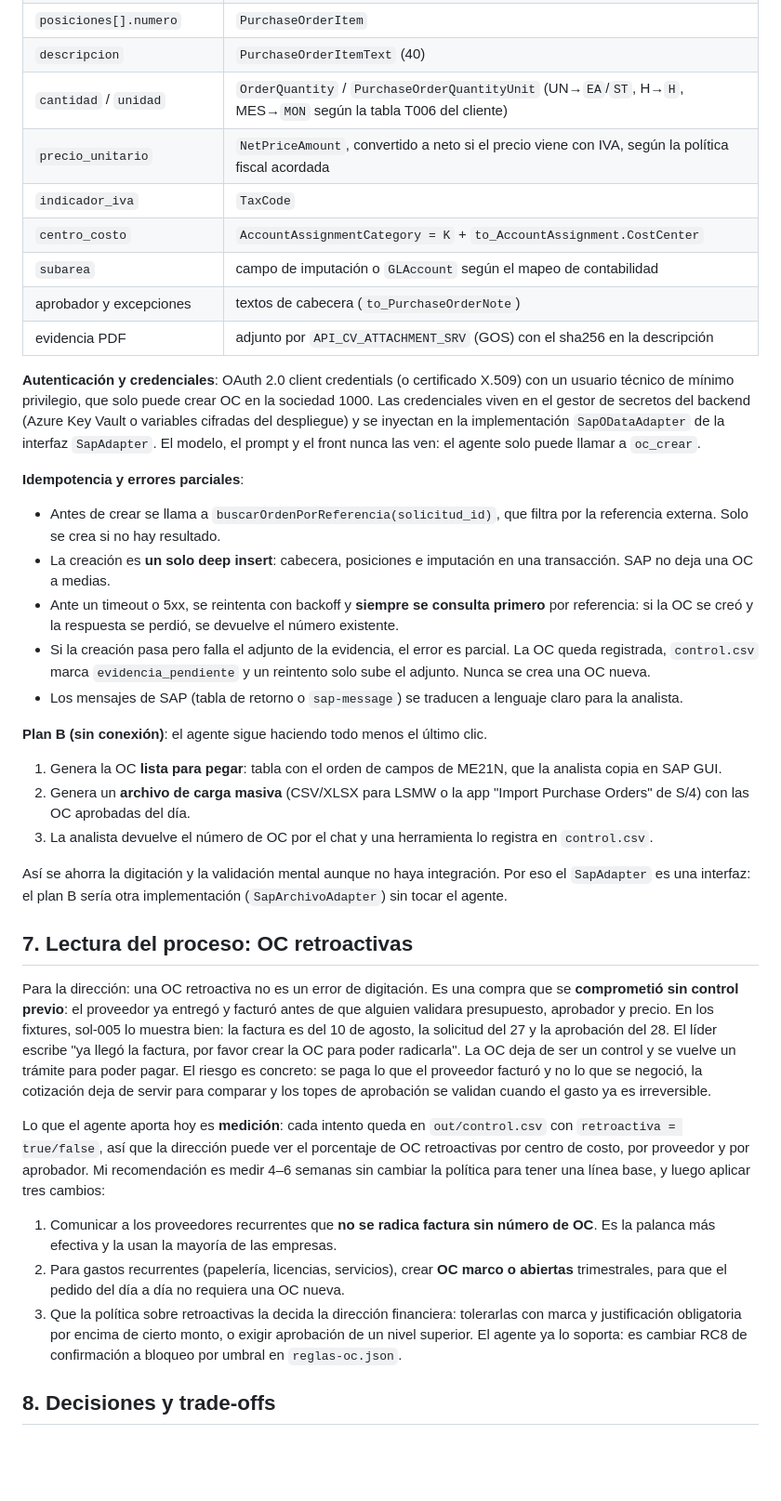
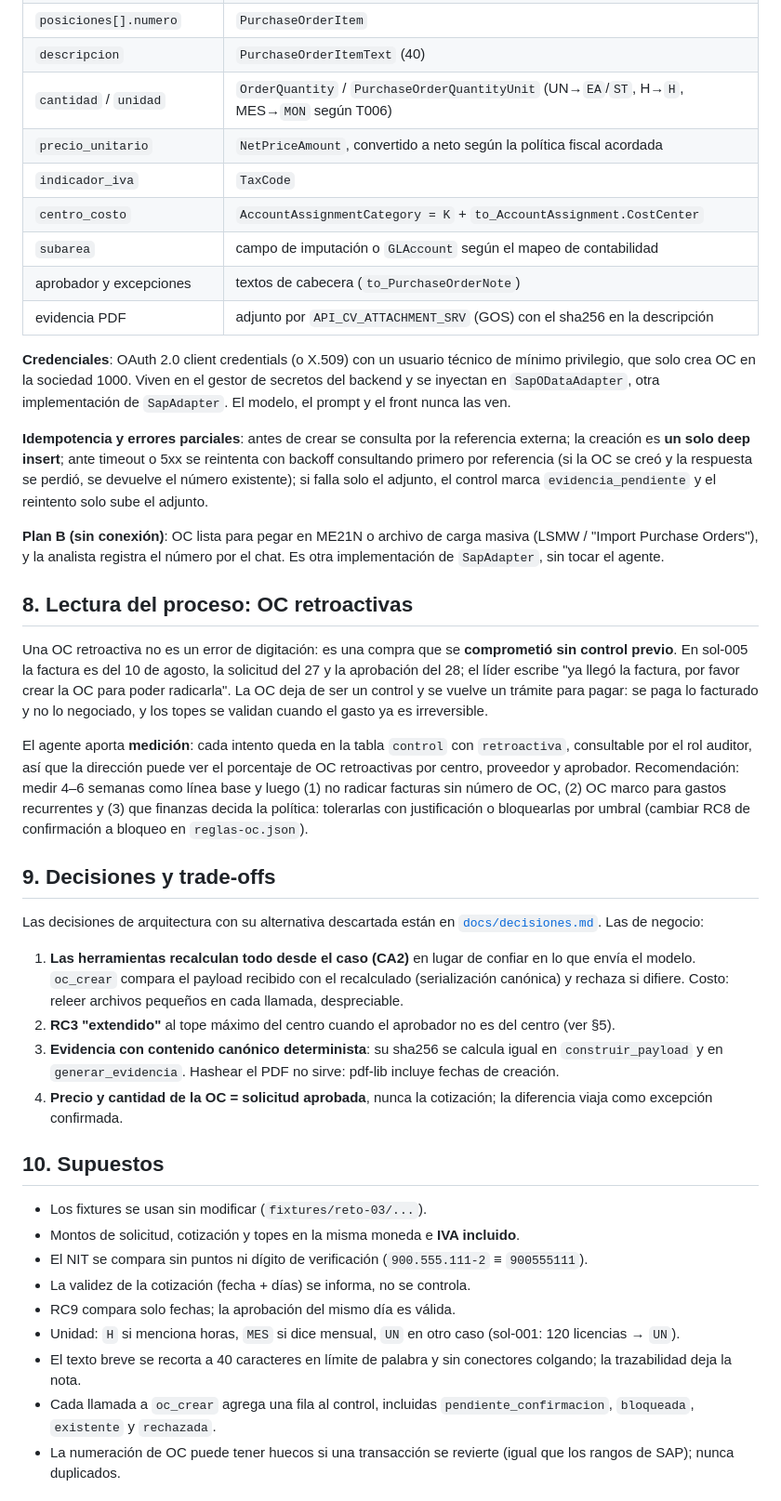
Before and after one commit to gutiego/agente-ordenes-compra-sap, a Markdown page: SOLUCION.md, the part around one of its changes. Shown at 93% size. Rendered like a GitHub page; blank space fills up the shorter version.

```diff
--- a/SOLUCION.md
+++ b/SOLUCION.md
@@ -94,41 +121,44 @@ Resultados de la demo:
 | `referencia.solicitud_id` | `CorrespncExternalReference` (o un campo Z), clave de idempotencia |
 | `posiciones[].numero` | `PurchaseOrderItem` |
 | `descripcion` | `PurchaseOrderItemText` (40) |
-| `cantidad` / `unidad` | `OrderQuantity` / `PurchaseOrderQuantityUnit` (UN→`EA`/`ST`, H→`H`, MES→`MON` según la tabla T006 del cliente) |
-| `precio_unitario` | `NetPriceAmount`, convertido a neto si el precio viene con IVA, según la política fiscal acordada |
+| `cantidad` / `unidad` | `OrderQuantity` / `PurchaseOrderQuantityUnit` (UN→`EA`/`ST`, H→`H`, MES→`MON` según T006) |
+| `precio_unitario` | `NetPriceAmount`, convertido a neto según la política fiscal acordada |
 | `indicador_iva` | `TaxCode` |
 | `centro_costo` | `AccountAssignmentCategory = K` + `to_AccountAssignment.CostCenter` |
 | `subarea` | campo de imputación o `GLAccount` según el mapeo de contabilidad |
 | aprobador y excepciones | textos de cabecera (`to_PurchaseOrderNote`) |
 | evidencia PDF | adjunto por `API_CV_ATTACHMENT_SRV` (GOS) con el sha256 en la descripción |
 
-**Autenticación y credenciales**: OAuth 2.0 client credentials (o certificado X.509) con un usuario técnico de mínimo privilegio, que solo puede crear OC en la sociedad 1000. Las credenciales viven en el gestor de secretos del backend (Azure Key Vault o variables cifradas del despliegue) y se inyectan en la implementación `SapODataAdapter` de la interfaz `SapAdapter`. El modelo, el prompt y el front nunca las ven: el agente solo puede llamar a `oc_crear`.
+**Credenciales**: OAuth 2.0 client credentials (o X.509) con un usuario técnico de mínimo privilegio, que solo crea OC en la sociedad 1000. Viven en el gestor de secretos del backend y se inyectan en `SapODataAdapter`, otra implementación de `SapAdapter`. El modelo, el prompt y el front nunca las ven.
 
-**Idempotencia y errores parciales**:
+**Idempotencia y errores parciales**: antes de crear se consulta por la referencia externa; la creación es **un solo deep insert**; ante timeout o 5xx se reintenta con backoff consultando primero por referencia (si la OC se creó y la respuesta se perdió, se devuelve el número existente); si falla solo el adjunto, el control marca `evidencia_pendiente` y el reintento solo sube el adjunto.
 
-- Antes de crear se llama a `buscarOrdenPorReferencia(solicitud_id)`, que filtra por la referencia externa. Solo se crea si no hay resultado.
-- La creación es **un solo deep insert**: cabecera, posiciones e imputación en una transacción. SAP no deja una OC a medias.
-- Ante un timeout o 5xx, se reintenta con backoff y **siempre se consulta primero** por referencia: si la OC se creó y la respuesta se perdió, se devuelve el número existente.
-- Si la creación pasa pero falla el adjunto de la evidencia, el error es parcial. La OC queda registrada, `control.csv` marca `evidencia_pendiente` y un reintento solo sube el adjunto. Nunca se crea una OC nueva.
-- Los mensajes de SAP (tabla de retorno o `sap-message`) se traducen a lenguaje claro para la analista.
+**Plan B (sin conexión)**: OC lista para pegar en ME21N o archivo de carga masiva (LSMW / "Import Purchase Orders"), y la analista registra el número por el chat. Es otra implementación de `SapAdapter`, sin tocar el agente.
 
-**Plan B (sin conexión)**: el agente sigue haciendo todo menos el último clic.
+## 8. Lectura del proceso: OC retroactivas
 
-1. Genera la OC **lista para pegar**: tabla con el orden de campos de ME21N, que la analista copia en SAP GUI.
-2. Genera un **archivo de carga masiva** (CSV/XLSX para LSMW o la app "Import Purchase Orders" de S/4) con las OC aprobadas del día.
-3. La analista devuelve el número de OC por el chat y una herramienta lo registra en `control.csv`.
+Una OC retroactiva no es un error de digitación: es una compra que se **comprometió sin control previo**. En sol-005 la factura es del 10 de agosto, la solicitud del 27 y la aprobación del 28; el líder escribe "ya llegó la factura, por favor crear la OC para poder radicarla". La OC deja de ser un control y se vuelve un trámite para pagar: se paga lo facturado y no lo negociado, y los topes se validan cuando el gasto ya es irreversible.
 
-Así se ahorra la digitación y la validación mental aunque no haya integración. Por eso el `SapAdapter` es una interfaz: el plan B sería otra implementación (`SapArchivoAdapter`) sin tocar el agente.
+El agente aporta **medición**: cada intento queda en la tabla `control` con `retroactiva`, consultable por el rol auditor, así que la dirección puede ver el porcentaje de OC retroactivas por centro, proveedor y aprobador. Recomendación: medir 4–6 semanas como línea base y luego (1) no radicar facturas sin número de OC, (2) OC marco para gastos recurrentes y (3) que finanzas decida la política: tolerarlas con justificación o bloquearlas por umbral (cambiar RC8 de confirmación a bloqueo en `reglas-oc.json`).
 
-## 7. Lectura del proceso: OC retroactivas
+## 9. Decisiones y trade-offs
 
-Para la dirección: una OC retroactiva no es un error de digitación. Es una compra que se **comprometió sin control previo**: el proveedor ya entregó y facturó antes de que alguien validara presupuesto, aprobador y precio. En los fixtures, sol-005 lo muestra bien: la factura es del 10 de agosto, la solicitud del 27 y la aprobación del 28. El líder escribe "ya llegó la factura, por favor crear la OC para poder radicarla". La OC deja de ser un control y se vuelve un trámite para poder pagar. El riesgo es concreto: se paga lo que el proveedor facturó y no lo que se negoció, la cotización deja de servir para comparar y los topes de aprobación se validan cuando el gasto ya es irreversible.
+Las decisiones de arquitectura con su alternativa descartada están en [`docs/decisiones.md`](docs/decisiones.md). Las de negocio:
 
-Lo que el agente aporta hoy es **medición**: cada intento queda en `out/control.csv` con `retroactiva = true/false`, así que la dirección puede ver el porcentaje de OC retroactivas por centro de costo, por proveedor y por aprobador. Mi recomendación es medir 4–6 semanas sin cambiar la política para tener una línea base, y luego aplicar tres cambios:
+1. **Las herramientas recalculan todo desde el caso (CA2)** en lugar de confiar en lo que envía el modelo. `oc_crear` compara el payload recibido con el recalculado (serialización canónica) y rechaza si difiere. Costo: releer archivos pequeños en cada llamada, despreciable.
+2. **RC3 "extendido"** al tope máximo del centro cuando el aprobador no es del centro (ver §5).
+3. **Evidencia con contenido canónico determinista**: su sha256 se calcula igual en `construir_payload` y en `generar_evidencia`. Hashear el PDF no sirve: pdf-lib incluye fechas de creación.
+4. **Precio y cantidad de la OC = solicitud aprobada**, nunca la cotización; la diferencia viaja como excepción confirmada.
 
-1. Comunicar a los proveedores recurrentes que **no se radica factura sin número de OC**. Es la palanca más efectiva y la usan la mayoría de las empresas.
-2. Para gastos recurrentes (papelería, licencias, servicios), crear **OC marco o abiertas** trimestrales, para que el pedido del día a día no requiera una OC nueva.
-3. Que la política sobre retroactivas la decida la dirección financiera: tolerarlas con marca y justificación obligatoria por encima de cierto monto, o exigir aprobación de un nivel superior. El agente ya lo soporta: es cambiar RC8 de confirmación a bloqueo por umbral en `reglas-oc.json`.
+## 10. Supuestos
 
-## 8. Decisiones y trade-offs
+- Los fixtures se usan sin modificar (`fixtures/reto-03/...`).
+- Montos de solicitud, cotización y topes en la misma moneda e **IVA incluido**.
+- El NIT se compara sin puntos ni dígito de verificación (`900.555.111-2` ≡ `900555111`).
+- La validez de la cotización (fecha + días) se informa, no se controla.
+- RC9 compara solo fechas; la aprobación del mismo día es válida.
+- Unidad: `H` si menciona horas, `MES` si dice mensual, `UN` en otro caso (sol-001: 120 licencias → `UN`).
+- El texto breve se recorta a 40 caracteres en límite de palabra y sin conectores colgando; la trazabilidad deja la nota.
+- Cada llamada a `oc_crear` agrega una fila al control, incluidas `pendiente_confirmacion`, `bloqueada`, `existente` y `rechazada`.
+- La numeración de OC puede tener huecos si una transacción se revierte (igual que los rangos de SAP); nunca duplicados.
 
```
Also changed, not shown: other parts of SOLUCION.md (+95 -89 lines), README.md (+72 -68 lines), docs/decisiones.md (added, +44 -0 lines).
